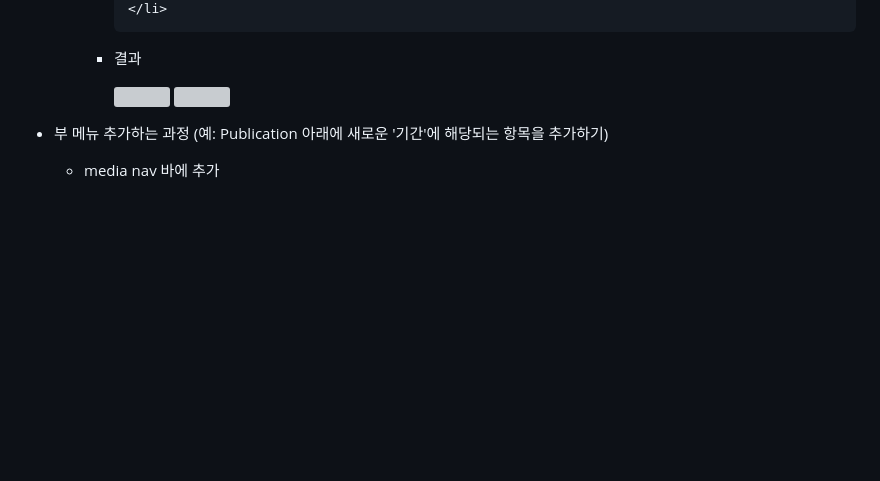
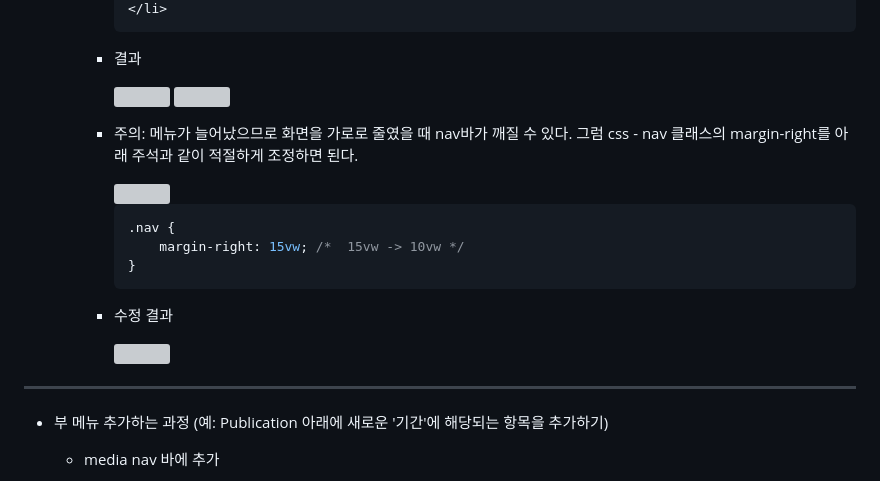
Before and after one commit to sst7050/dailab.github.io, a Markdown page: README.md, the part around one of its changes. GitHub-like rendering; blank space fills up the shorter version; grey boxes are pictures that could not be loaded.

````diff
--- a/README.md
+++ b/README.md
@@ -99,6 +99,22 @@
       <img src ="https://github.com/user-attachments/assets/80c6a172-c2bb-4a01-8044-68ac508350eb" width=500px>
       <img src ="https://github.com/user-attachments/assets/32021d5d-416f-4aee-988f-0597ced613ce" width=500px>
 
+    * 주의: 메뉴가 늘어났으므로 화면을 가로로 줄였을 때 nav바가 깨질 수 있다. 그럼 css - nav 클래스의 margin-right를 아래 주석과 같이 적절하게 조정하면 된다.
+
+       <img src ="https://github.com/user-attachments/assets/f46a38f7-5087-405a-87c3-6df2443d694d" width=500px>
+
+
+       ``` css
+       .nav {
+           margin-right: 15vw; /*  15vw -> 10vw */
+       }
+       ```
+
+    * 수정 결과
+
+       <img src="https://github.com/user-attachments/assets/03adc951-a148-491f-9648-b45a0cf60c1e" width= 500px>
+
+---
 
 * 부 메뉴 추가하는 과정 (예: Publication 아래에 새로운 '기간'에 해당되는 항목을 추가하기)
   * media nav 바에 추가
````
Also changed, not shown: other parts of README.md (+1 -1 lines).
